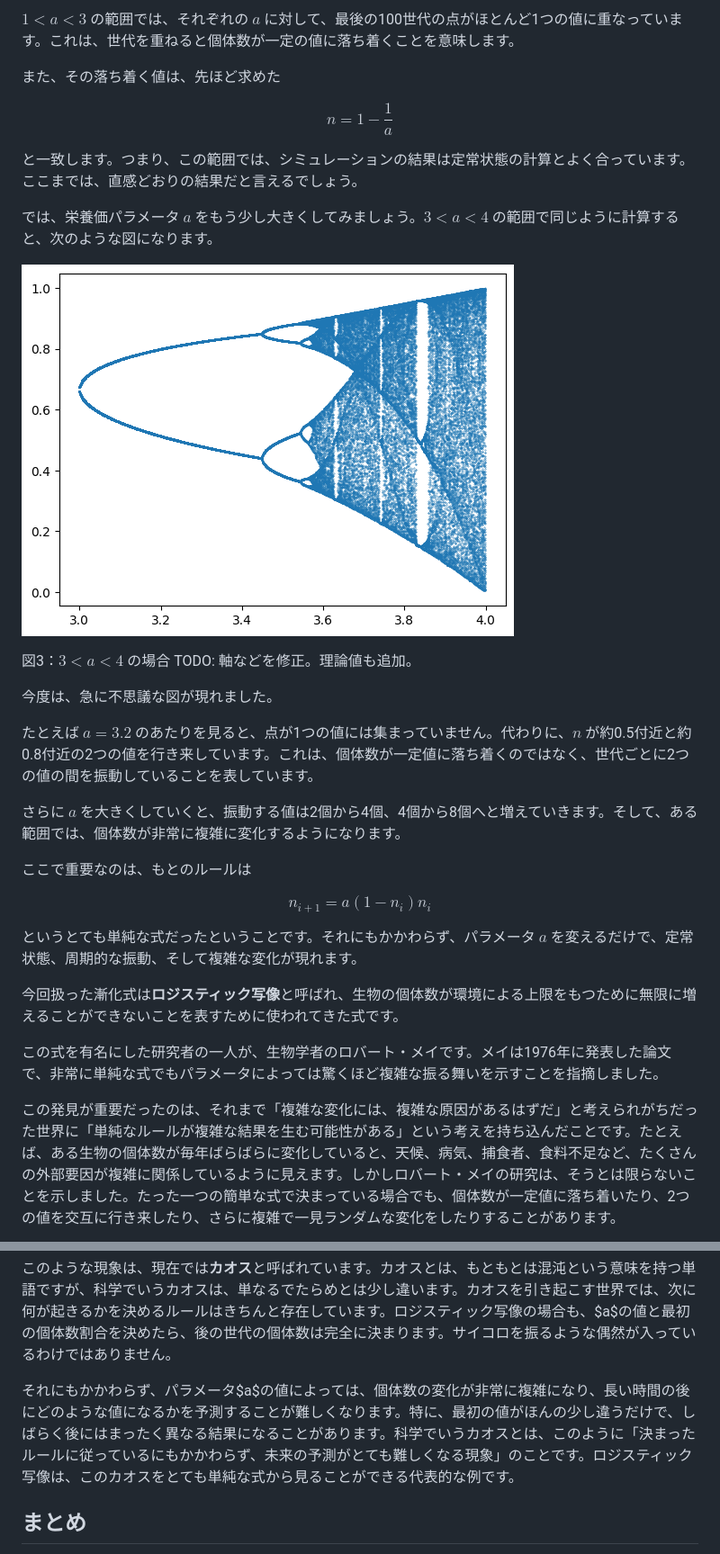
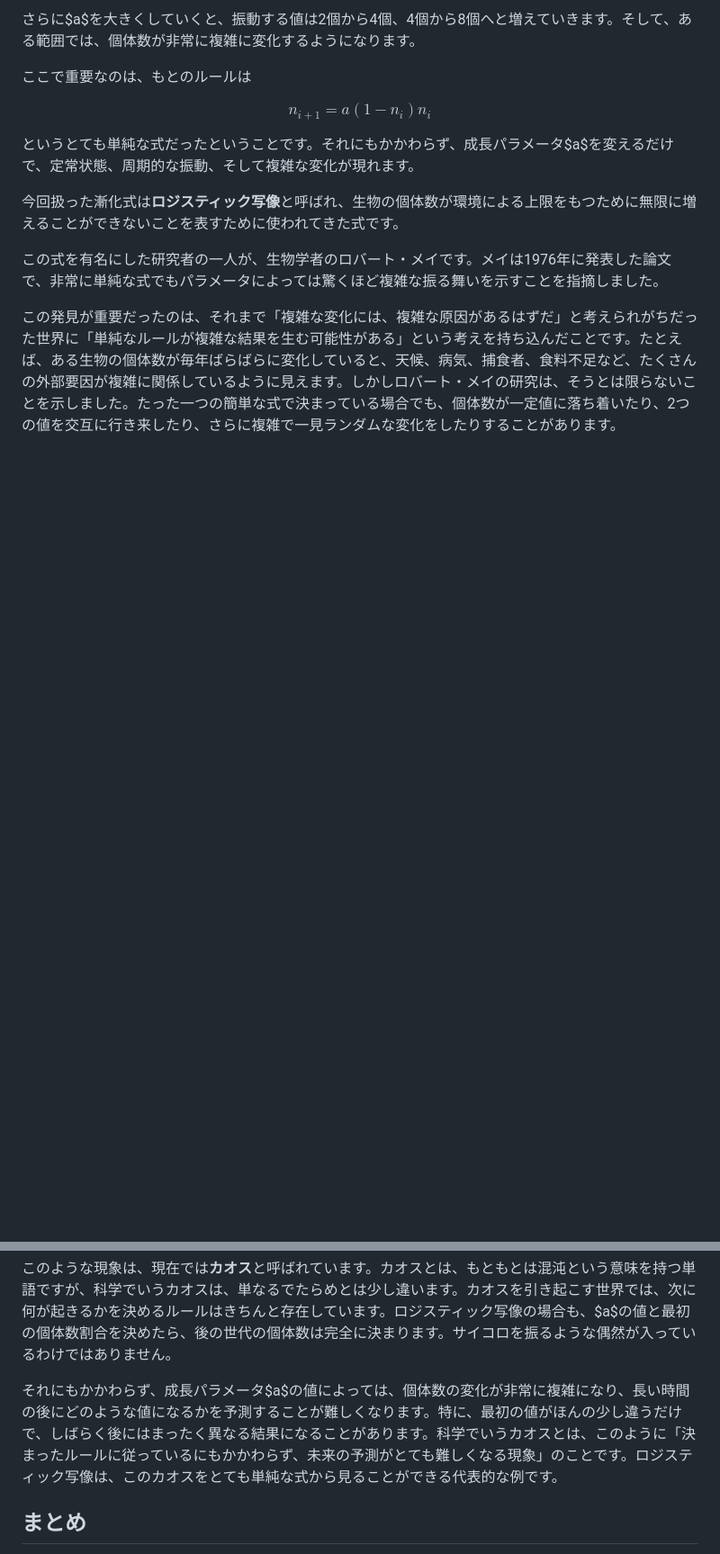
Before and after one commit to kaityo256/gacha-doesnt-hit, a Markdown page: 02_revolving/README.md, 2 parts joined by grey strips. Shown: that part at 90% size. Rendered like a GitHub page; pictures changed too: 02_revolving/fig/logistic_34.png (deleted); blank space fills up the shorter version.

```diff
--- a/02_revolving/README.md
+++ b/02_revolving/README.md
@@ -227,26 +233,5 @@ TODO: 軸などを修正。理論値も追加。
 
-$1<a<3$ の範囲では、それぞれの $a$ に対して、最後の100世代の点がほとんど1つの値に重なっています。これは、世代を重ねると個体数が一定の値に落ち着くことを意味します。
-
-また、その落ち着く値は、先ほど求めた
-
-$$
-n = 1 - \frac{1}{a}
-$$
-
-と一致します。つまり、この範囲では、シミュレーションの結果は定常状態の計算とよく合っています。ここまでは、直感どおりの結果だと言えるでしょう。
-
-では、栄養価パラメータ $a$ をもう少し大きくしてみましょう。$3<a<4$ の範囲で同じように計算すると、次のような図になります。
-
-![3<a<4の場合](fig/logistic_34.png)
-
-図3：$3<a<4$ の場合
-TODO: 軸などを修正。理論値も追加。
-
-今度は、急に不思議な図が現れました。
-
-たとえば $a=3.2$ のあたりを見ると、点が1つの値には集まっていません。代わりに、$n$ が約0.5付近と約0.8付近の2つの値を行き来しています。これは、個体数が一定値に落ち着くのではなく、世代ごとに2つの値の間を振動していることを表しています。
-
-さらに $a$ を大きくしていくと、振動する値は2個から4個、4個から8個へと増えていきます。そして、ある範囲では、個体数が非常に複雑に変化するようになります。
+さらに$a$を大きくしていくと、振動する値は2個から4個、4個から8個へと増えていきます。そして、ある範囲では、個体数が非常に複雑に変化するようになります。
 
 ここで重要なのは、もとのルールは
 
@@ -254,7 +239,7 @@ $$
 n_{i+1} = a(1-n_i)n_i
 $$
 
-というとても単純な式だったということです。それにもかかわらず、パラメータ $a$ を変えるだけで、定常状態、周期的な振動、そして複雑な変化が現れます。
+というとても単純な式だったということです。それにもかかわらず、成長パラメータ$a$を変えるだけで、定常状態、周期的な振動、そして複雑な変化が現れます。
 
 今回扱った漸化式は**ロジスティック写像**と呼ばれ、生物の個体数が環境による上限をもつために無限に増えることができないことを表すために使われてきた式です。
 
@@ -264,7 +249,7 @@ $$
 
 このような現象は、現在では**カオス**と呼ばれています。カオスとは、もともとは混沌という意味を持つ単語ですが、科学でいうカオスは、単なるでたらめとは少し違います。カオスを引き起こす世界では、次に何が起きるかを決めるルールはきちんと存在しています。ロジスティック写像の場合も、$a$の値と最初の個体数割合を決めたら、後の世代の個体数は完全に決まります。サイコロを振るような偶然が入っているわけではありません。
 
-それにもかかわらず、パラメータ$a$の値によっては、個体数の変化が非常に複雑になり、長い時間の後にどのような値になるかを予測することが難しくなります。特に、最初の値がほんの少し違うだけで、しばらく後にはまったく異なる結果になることがあります。科学でいうカオスとは、このように「決まったルールに従っているにもかかわらず、未来の予測がとても難しくなる現象」のことです。ロジスティック写像は、このカオスをとても単純な式から見ることができる代表的な例です。
+それにもかかわらず、成長パラメータ$a$の値によっては、個体数の変化が非常に複雑になり、長い時間の後にどのような値になるかを予測することが難しくなります。特に、最初の値がほんの少し違うだけで、しばらく後にはまったく異なる結果になることがあります。科学でいうカオスとは、このように「決まったルールに従っているにもかかわらず、未来の予測がとても難しくなる現象」のことです。ロジスティック写像は、このカオスをとても単純な式から見ることができる代表的な例です。
 
 ## まとめ
 
```
Also changed, not shown: other parts of 02_revolving/README.md (+21 -15 lines), 02_revolving/fig/logistic.png (added), 02_revolving/fig/logistic_13.png (deleted), 1 other file.
